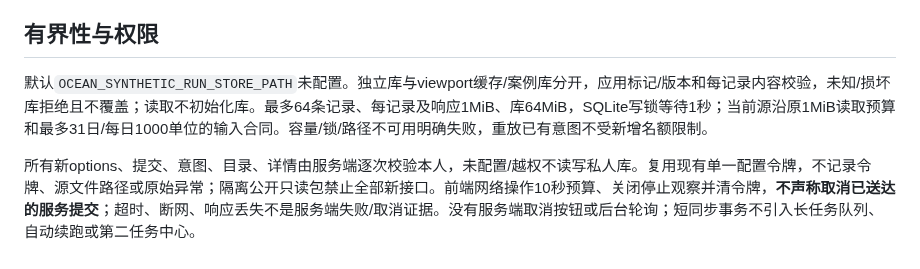
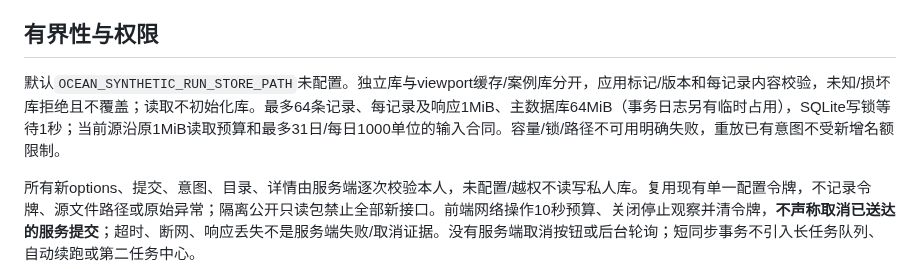
Before and after one commit to NingRuo-code/Ocean, a Markdown page: docs/specs/ocean-synthetic-run-software-spec-2026-10-30.md, the part around the change. Rendered like a GitHub page.

```diff
--- a/docs/specs/ocean-synthetic-run-software-spec-2026-10-30.md
+++ b/docs/specs/ocean-synthetic-run-software-spec-2026-10-30.md
@@ -17,7 +17,7 @@
 
 ## 有界性与权限
 
-默认`OCEAN_SYNTHETIC_RUN_STORE_PATH`未配置。独立库与viewport缓存/案例库分开，应用标记/版本和每记录内容校验，未知/损坏库拒绝且不覆盖；读取不初始化库。最多64条记录、每记录及响应1MiB、库64MiB，SQLite写锁等待1秒；当前源沿原1MiB读取预算和最多31日/每日1000单位的输入合同。容量/锁/路径不可用明确失败，重放已有意图不受新增名额限制。
+默认`OCEAN_SYNTHETIC_RUN_STORE_PATH`未配置。独立库与viewport缓存/案例库分开，应用标记/版本和每记录内容校验，未知/损坏库拒绝且不覆盖；读取不初始化库。最多64条记录、每记录及响应1MiB、主数据库64MiB（事务日志另有临时占用），SQLite写锁等待1秒；当前源沿原1MiB读取预算和最多31日/每日1000单位的输入合同。容量/锁/路径不可用明确失败，重放已有意图不受新增名额限制。
 
 所有新options、提交、意图、目录、详情由服务端逐次校验本人，未配置/越权不读写私人库。复用现有单一配置令牌，不记录令牌、源文件路径或原始异常；隔离公开只读包禁止全部新接口。前端网络操作10秒预算、关闭停止观察并清令牌，**不声称取消已送达的服务提交**；超时、断网、响应丢失不是服务端失败/取消证据。没有服务端取消按钮或后台轮询；短同步事务不引入长任务队列、自动续跑或第二任务中心。
 
```
Also changed, not shown: docs/agents/project-handoff.md (+1 -1 lines), docs/data/synthetic-runs.md (+8 -0 lines), docs/reports/screenshots/ocean-synthetic-run-1440.png (added), docs/reports/screenshots/ocean-synthetic-run-390.png (added), 9 other files.
